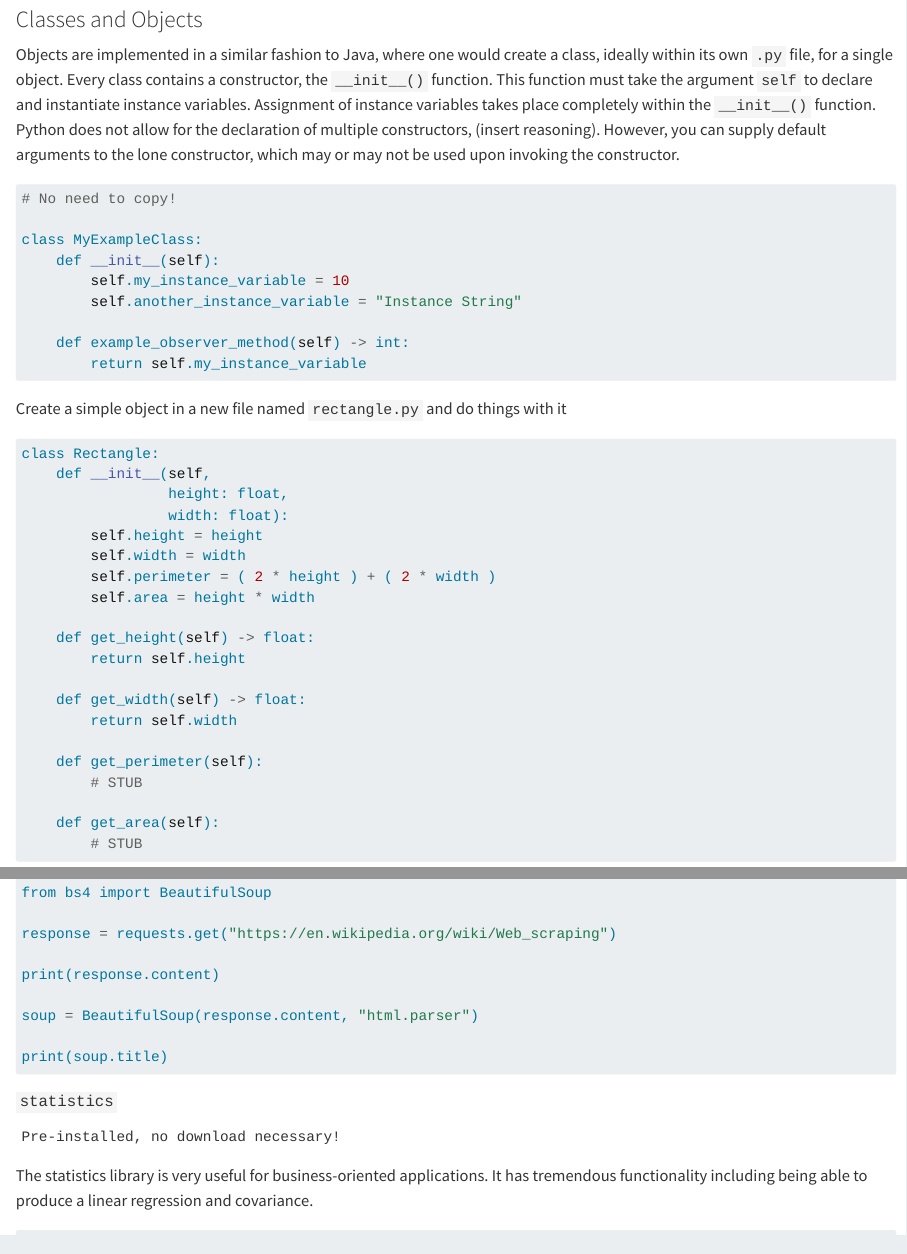
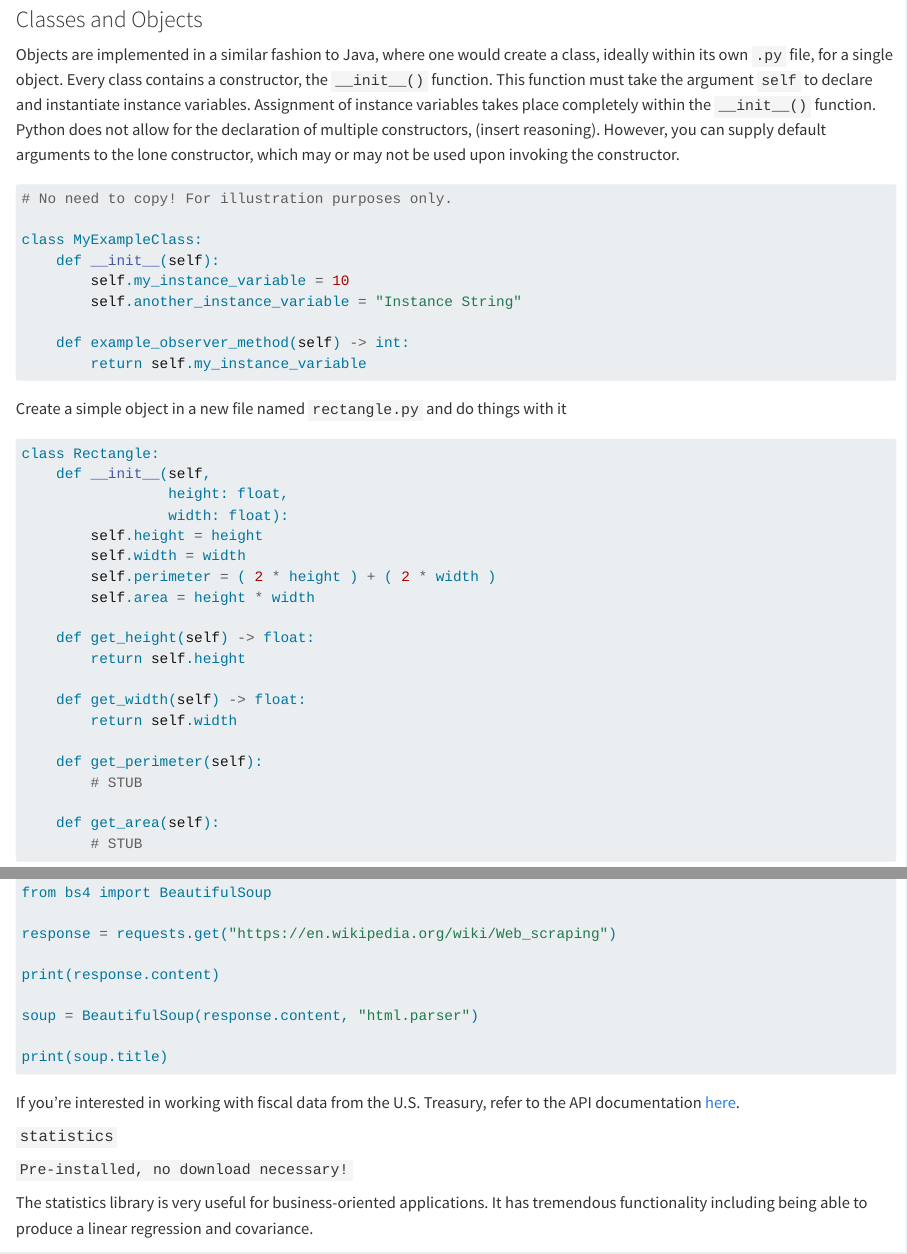
Before and after one commit to BernardScottIII/acm_python_event, a Quarto document (tutorial.qmd): the page in a window 1100 px wide, from 2720 px down, and a second part further down, joined at a grey line. Rendered offline with R 4.5, knitr and Pandoc in place of Quarto, with nearby package versions; long lines of code are wrapped.

Commit message:
Added link for treasury api

````diff
--- a/tutorial.qmd
+++ b/tutorial.qmd
@@ -145,7 +145,7 @@ $
 Objects are implemented in a similar fashion to Java, where one would create a class, ideally within its own `.py` file, for a single object. Every class contains a constructor, the `__init__()` function. This function must take the argument `self` to declare and instantiate instance variables. Assignment of instance variables takes place completely within the `__init__()` function. Python does not allow for the declaration of multiple constructors, (insert reasoning). However, you can supply default arguments to the lone constructor, which may or may not be used upon invoking the constructor.
 
 ```{python}
-# No need to copy!
+# No need to copy! For illustration purposes only.
 
 class MyExampleClass:
     def __init__(self):
@@ -241,12 +241,11 @@ soup = BeautifulSoup(response.content, "html.parser")
 
 print(soup.title)
 ```
+If you're interested in working with fiscal data from the U.S. Treasury, refer to the API documentation [here](https://fiscaldata.treasury.gov/api-documentation/).
 
 #### `statistics`
 
-```
-Pre-installed, no download necessary!
-```
+`Pre-installed, no download necessary!`
 
 The statistics library is very useful for business-oriented applications. It has tremendous functionality including being able to produce a linear regression and covariance.
 
````
